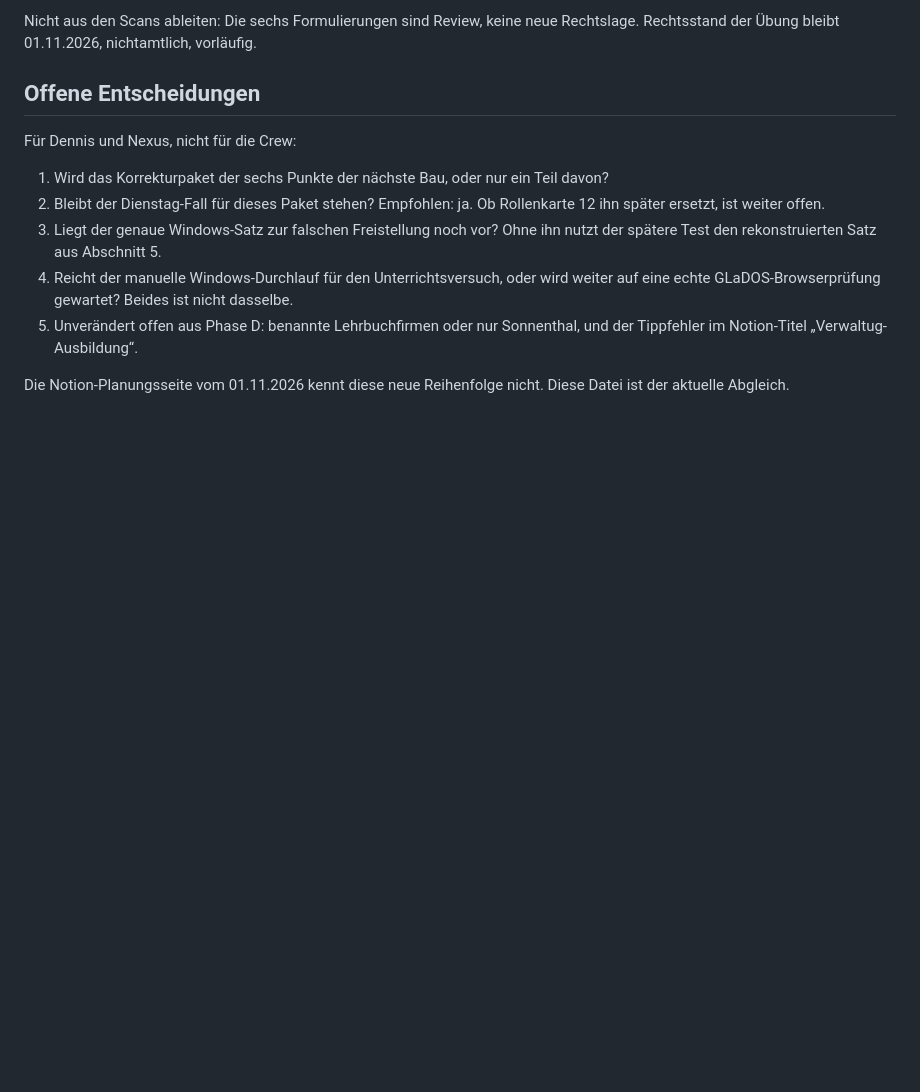
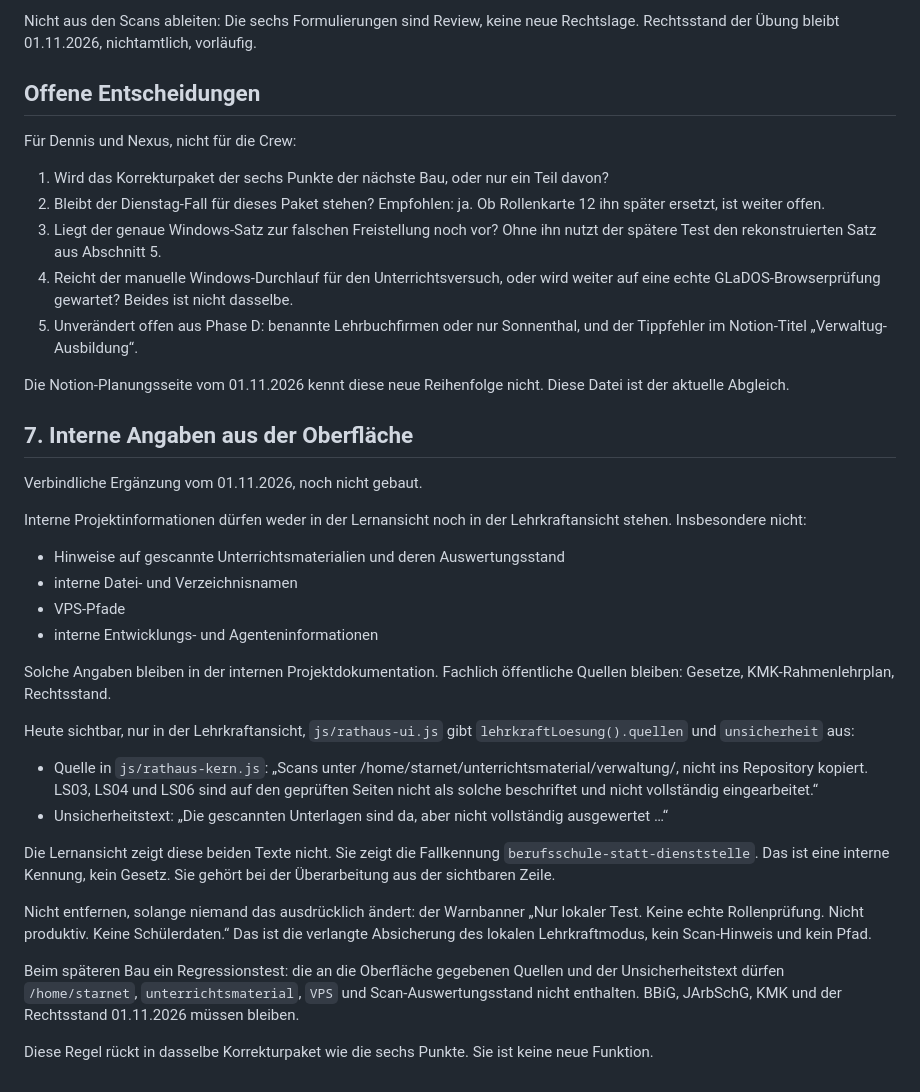
Before and after one commit to DesoWorks/Verwaltung-Ausbildung, a Markdown page: docs/rathaus-windows-rueckmeldung.md, the part around the change. Rendered like a GitHub page; blank space fills up the shorter version.

Commit message:
Rathaus: interne Angaben aus der Oberfläche als spätere Korrektur festhalten
Nur Dokumentation. Lern- und Lehrkraftansicht dürfen keine Scan-, Pfad- oder Agentenhinweise zeigen.

```diff
--- a/docs/rathaus-windows-rueckmeldung.md
+++ b/docs/rathaus-windows-rueckmeldung.md
@@ -166,3 +166,29 @@ Für Dennis und Nexus, nicht für die Crew:
 5. Unverändert offen aus Phase D: benannte Lehrbuchfirmen oder nur Sonnenthal, und der Tippfehler im Notion-Titel „Verwaltug-Ausbildung“.
 
 Die Notion-Planungsseite vom 01.11.2026 kennt diese neue Reihenfolge nicht. Diese Datei ist der aktuelle Abgleich.
+
+## 7. Interne Angaben aus der Oberfläche
+
+Verbindliche Ergänzung vom 01.11.2026, noch nicht gebaut.
+
+Interne Projektinformationen dürfen weder in der Lernansicht noch in der Lehrkraftansicht stehen. Insbesondere nicht:
+
+- Hinweise auf gescannte Unterrichtsmaterialien und deren Auswertungsstand
+- interne Datei- und Verzeichnisnamen
+- VPS-Pfade
+- interne Entwicklungs- und Agenteninformationen
+
+Solche Angaben bleiben in der internen Projektdokumentation. Fachlich öffentliche Quellen bleiben: Gesetze, KMK-Rahmenlehrplan, Rechtsstand.
+
+Heute sichtbar, nur in der Lehrkraftansicht, `js/rathaus-ui.js` gibt `lehrkraftLoesung().quellen` und `unsicherheit` aus:
+
+- Quelle in `js/rathaus-kern.js`: „Scans unter /home/starnet/unterrichtsmaterial/verwaltung/, nicht ins Repository kopiert. LS03, LS04 und LS06 sind auf den geprüften Seiten nicht als solche beschriftet und nicht vollständig eingearbeitet.“
+- Unsicherheitstext: „Die gescannten Unterlagen sind da, aber nicht vollständig ausgewertet …“
+
+Die Lernansicht zeigt diese beiden Texte nicht. Sie zeigt die Fallkennung `berufsschule-statt-dienststelle`. Das ist eine interne Kennung, kein Gesetz. Sie gehört bei der Überarbeitung aus der sichtbaren Zeile.
+
+Nicht entfernen, solange niemand das ausdrücklich ändert: der Warnbanner „Nur lokaler Test. Keine echte Rollenprüfung. Nicht produktiv. Keine Schülerdaten.“ Das ist die verlangte Absicherung des lokalen Lehrkraftmodus, kein Scan-Hinweis und kein Pfad.
+
+Beim späteren Bau ein Regressionstest: die an die Oberfläche gegebenen Quellen und der Unsicherheitstext dürfen `/home/starnet`, `unterrichtsmaterial`, `VPS` und Scan-Auswertungsstand nicht enthalten. BBiG, JArbSchG, KMK und der Rechtsstand 01.11.2026 müssen bleiben.
+
+Diese Regel rückt in dasselbe Korrekturpaket wie die sechs Punkte. Sie ist keine neue Funktion.
```
Also changed, not shown: docs/rathaus-phase-d-auswertung.md (+1 -1 lines).
